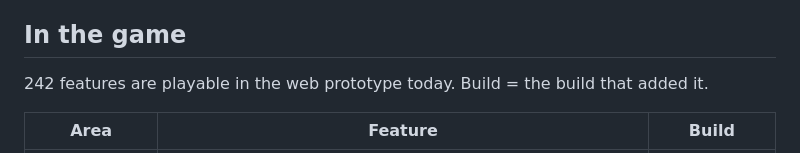
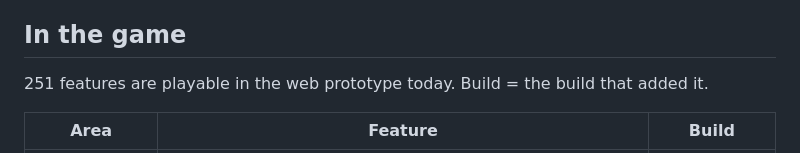
Before and after one commit to tengpekkhoon/touchline, a Markdown page: docs/FEATURES.md, the part around the change. GitHub-like rendering.

Commit message:
Docs: feature count after round 7
Co-Authored-By: Claude Sonnet 5.5 <noreply@anthropic.com>

```diff
--- a/docs/FEATURES.md
+++ b/docs/FEATURES.md
@@ -6,7 +6,7 @@ Every feature from the game design document, with what is playable in the protot
 
 ## In the game
 
-242 features are playable in the web prototype today. Build = the build that added it.
+251 features are playable in the web prototype today. Build = the build that added it.
 
 | Area | Feature | Build |
 | --- | --- | --- |
```
